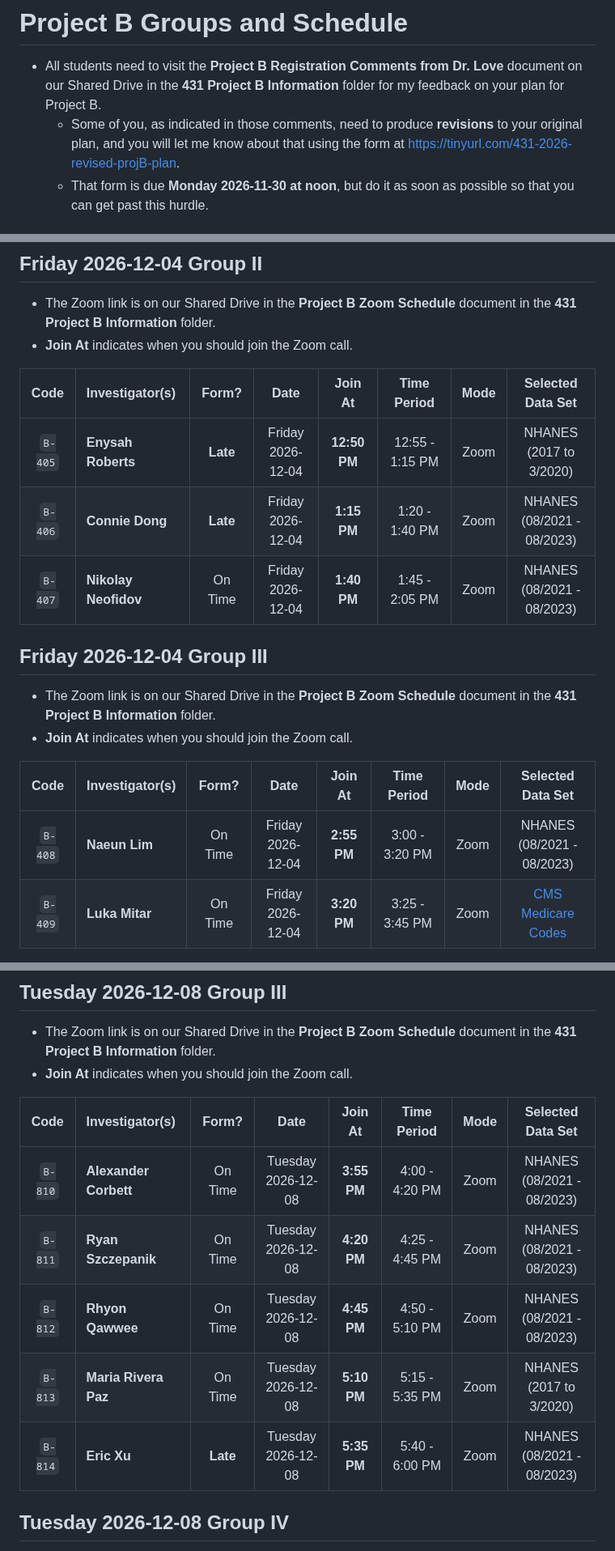
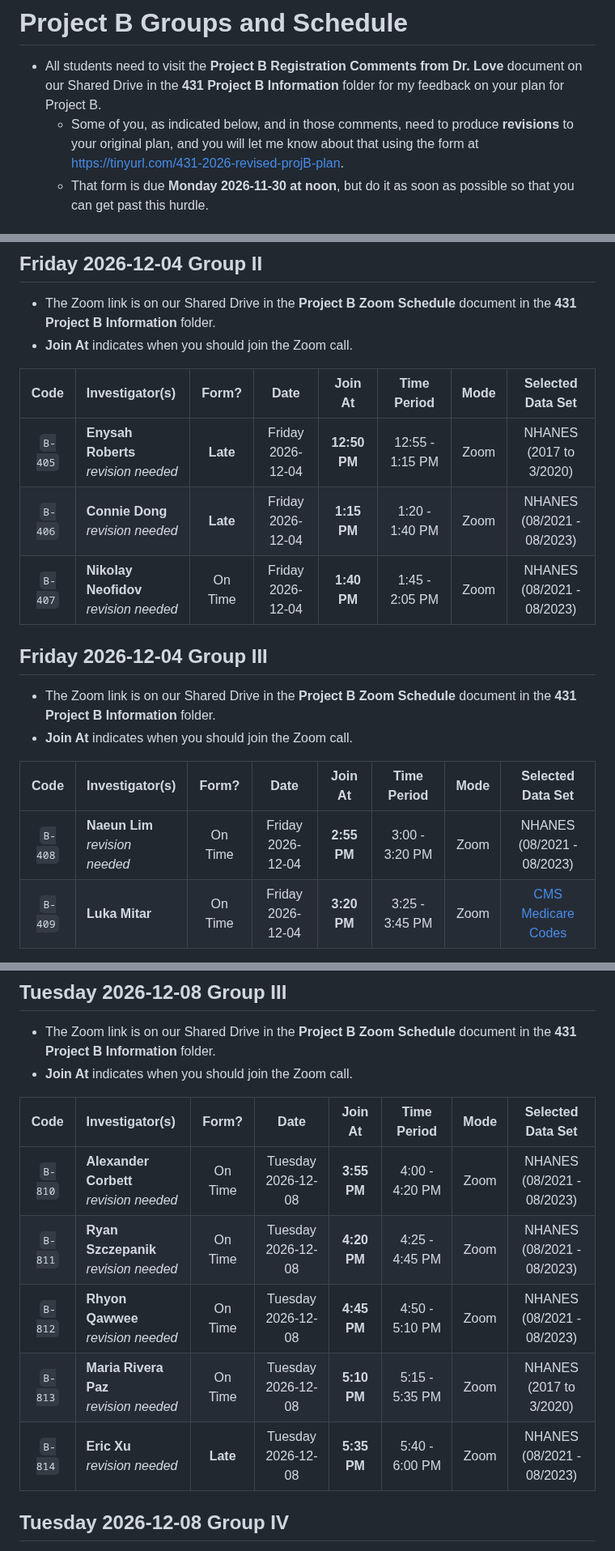
Before and after one commit to THOMASELOVE/431-classes-2026, a Markdown page: projectB/README.md, 3 parts joined by grey strips. Shown at 81% size. GitHub-like rendering.

```diff
--- a/projectB/README.md
+++ b/projectB/README.md
@@ -1,7 +1,7 @@
 # Project B Groups and Schedule
 
 - All students need to visit the **Project B Registration Comments from Dr. Love** document on our Shared Drive in the **431 Project B Information** folder for my feedback on your plan for Project B.
-    - Some of you, as indicated in those comments, need to produce **revisions** to your original plan, and you will let me know about that using the form at <https://tinyurl.com/431-2026-revised-projB-plan>.
+    - Some of you, as indicated below, and in those comments, need to produce **revisions** to your original plan, and you will let me know about that using the form at <https://tinyurl.com/431-2026-revised-projB-plan>.
     - That form is due **Monday 2026-11-30 at noon**, but do it as soon as possible so that you can get past this hurdle.
 
 ## Friday 2026-12-04 Group I
@@ -23,9 +23,9 @@ Code | Investigator(s) | Form? | Date | Join At | Time Period | Mode | Selected
 
 Code | Investigator(s) | Form? | Date | Join At | Time Period | Mode | Selected Data Set |
 :---: | :------------------------ | :----: | :----: | :-----------: | :-----------: | :----: | :-------------------:
-`B-405` | **Enysah Roberts** | **Late** | Friday <br> 2026-12-04 | **12:50 PM** | 12:55 - 1:15 PM | Zoom | NHANES <br> (2017 to 3/2020)
-`B-406` | **Connie Dong** | **Late** | Friday <br> 2026-12-04 | **1:15 PM** | 1:20 - 1:40 PM | Zoom | NHANES <br> (08/2021 - 08/2023)
-`B-407` | **Nikolay Neofidov** | On Time | Friday <br> 2026-12-04 | **1:40 PM** | 1:45 - 2:05 PM | Zoom | NHANES <br> (08/2021 - 08/2023)
+`B-405` | **Enysah Roberts** <br> *revision needed* | **Late** | Friday <br> 2026-12-04 | **12:50 PM** | 12:55 - 1:15 PM | Zoom | NHANES <br> (2017 to 3/2020)
+`B-406` | **Connie Dong** <br> *revision needed* | **Late** | Friday <br> 2026-12-04 | **1:15 PM** | 1:20 - 1:40 PM | Zoom | NHANES <br> (08/2021 - 08/2023)
+`B-407` | **Nikolay Neofidov** <br> *revision needed* | On Time | Friday <br> 2026-12-04 | **1:40 PM** | 1:45 - 2:05 PM | Zoom | NHANES <br> (08/2021 - 08/2023)
 
 ## Friday 2026-12-04 Group III
 
@@ -34,7 +34,7 @@ Code | Investigator(s) | Form? | Date | Join At | Time Period | Mode | Selected
 
 Code | Investigator(s) | Form? | Date | Join At | Time Period | Mode | Selected Data Set |
 :---: | :------------------------ | :----: | :----: | :-----------: | :-----------: | :----: | :-------------------:
-`B-408` | **Naeun Lim** | On Time | Friday <br> 2026-12-04 | **2:55 PM** | 3:00 - 3:20 PM | Zoom | NHANES <br> (08/2021 - 08/2023)
+`B-408` | **Naeun Lim** <br> *revision needed* | On Time | Friday <br> 2026-12-04 | **2:55 PM** | 3:00 - 3:20 PM | Zoom | NHANES <br> (08/2021 - 08/2023)
 `B-409` | **Luka Mitar** | On Time | Friday <br> 2026-12-04 | **3:20 PM** | 3:25 - 3:45 PM | Zoom | [CMS Medicare Codes](https://data.cms.gov/provider-summary-by-type-of-service/medicare-physician-other-practitioners/medicare-physician-other-practitioners-by-provider-and-service)
 
 ## Monday 2026-12-07 Group I
@@ -105,11 +105,11 @@ Code | Investigator(s) | Form? | Date | Join At | Time Period | Mode | Selected
 
 Code | Investigator(s) | Form? | Date | Join At | Time Period | Mode | Selected Data Set |
 :---: | :------------------------ | :----: | :----: | :-----------: | :-----------: | :----: | :-------------------:
-`B-810` | **Alexander Corbett** | On Time | Tuesday <br> 2026-12-08 | **3:55 PM** | 4:00 - 4:20 PM | Zoom | NHANES <br> (08/2021 - 08/2023)
-`B-811` | **Ryan Szczepanik** | On Time | Tuesday <br> 2026-12-08 | **4:20 PM** | 4:25 - 4:45 PM | Zoom | NHANES <br> (08/2021 - 08/2023)
-`B-812` | **Rhyon Qawwee** | On Time | Tuesday <br> 2026-12-08 | **4:45 PM** | 4:50 - 5:10 PM | Zoom | NHANES <br> (08/2021 - 08/2023)
-`B-813` | **Maria Rivera Paz** | On Time | Tuesday <br> 2026-12-08 | **5:10 PM** | 5:15 - 5:35 PM | Zoom | NHANES <br> (2017 to 3/2020)
-`B-814` | **Eric Xu** | **Late** | Tuesday <br> 2026-12-08 | **5:35 PM** | 5:40 - 6:00 PM | Zoom | NHANES <br> (08/2021 - 08/2023)
+`B-810` | **Alexander Corbett** <br> *revision needed* | On Time | Tuesday <br> 2026-12-08 | **3:55 PM** | 4:00 - 4:20 PM | Zoom | NHANES <br> (08/2021 - 08/2023)
+`B-811` | **Ryan Szczepanik** <br> *revision needed* | On Time | Tuesday <br> 2026-12-08 | **4:20 PM** | 4:25 - 4:45 PM | Zoom | NHANES <br> (08/2021 - 08/2023)
+`B-812` | **Rhyon Qawwee** <br> *revision needed* | On Time | Tuesday <br> 2026-12-08 | **4:45 PM** | 4:50 - 5:10 PM | Zoom | NHANES <br> (08/2021 - 08/2023)
+`B-813` | **Maria Rivera Paz** <br> *revision needed* | On Time | Tuesday <br> 2026-12-08 | **5:10 PM** | 5:15 - 5:35 PM | Zoom | NHANES <br> (2017 to 3/2020)
+`B-814` | **Eric Xu** <br> *revision needed* | **Late** | Tuesday <br> 2026-12-08 | **5:35 PM** | 5:40 - 6:00 PM | Zoom | NHANES <br> (08/2021 - 08/2023)
 
 ## Tuesday 2026-12-08 Group IV
 
```
Also changed, not shown: other parts of projectB/README.md (+15 -15 lines).
